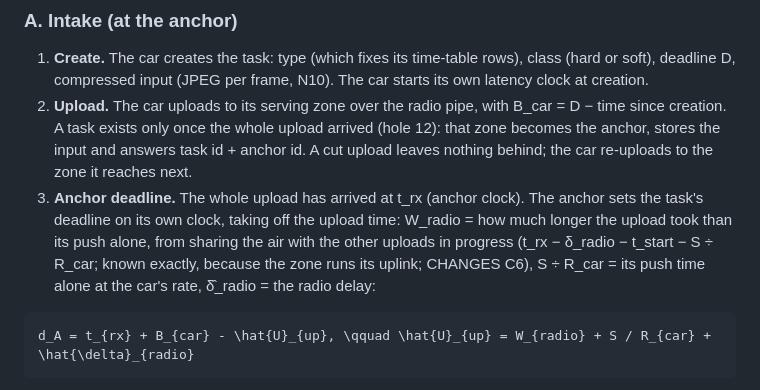
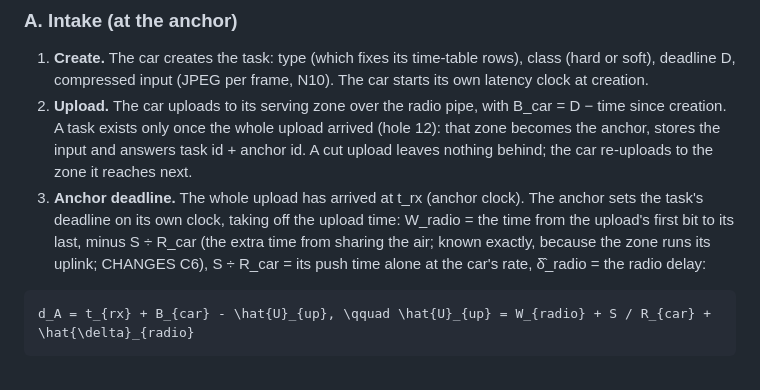
Before and after one commit to imadbenmadi/pcnme-src, a Markdown page: docs/final-design.md, the part around the change. Drawn GitHub-style.

Commit message:
final-design 6A.3: W_radio without delta_radio, which the zone cannot observe
W_radio = the time from the upload's first bit to its last, minus S / R_car.
Matches the code (RadioTransfer.wait = push_end - start - push). No code change.

Co-Authored-By: Claude Opus 5.5 <noreply@anthropic.com>

````diff
--- a/docs/final-design.md
+++ b/docs/final-design.md
@@ -232,7 +232,7 @@ Three loops run all the time: **GPS** (each car → its serving zone every 100 m
 
 1. **Create.** The car creates the task: type (which fixes its time-table rows), class (hard or soft), deadline D, compressed input (JPEG per frame, N10). The car starts its own latency clock at creation.
 2. **Upload.** The car uploads to its serving zone over the radio pipe, with B_car = D − time since creation. A task exists only once the whole upload arrived (hole 12): that zone becomes the anchor, stores the input and answers task id + anchor id. A cut upload leaves nothing behind; the car re-uploads to the zone it reaches next.
-3. **Anchor deadline.** The whole upload has arrived at t_rx (anchor clock). The anchor sets the task's deadline on its own clock, taking off the upload time: W_radio = how much longer the upload took than its push alone, from sharing the air with the other uploads in progress (t_rx − δ_radio − t_start − S ÷ R_car; known exactly, because the zone runs its uplink; CHANGES C6), S ÷ R_car = its push time alone at the car's rate, δ̂_radio = the radio delay:
+3. **Anchor deadline.** The whole upload has arrived at t_rx (anchor clock). The anchor sets the task's deadline on its own clock, taking off the upload time: W_radio = the time from the upload's first bit to its last, minus S ÷ R_car (the extra time from sharing the air; known exactly, because the zone runs its uplink; CHANGES C6), S ÷ R_car = its push time alone at the car's rate, δ̂_radio = the radio delay:
 
 ```latex
 d_A = t_{rx} + B_{car} - \hat{U}_{up}, \qquad \hat{U}_{up} = W_{radio} + S / R_{car} + \hat{\delta}_{radio}
````
